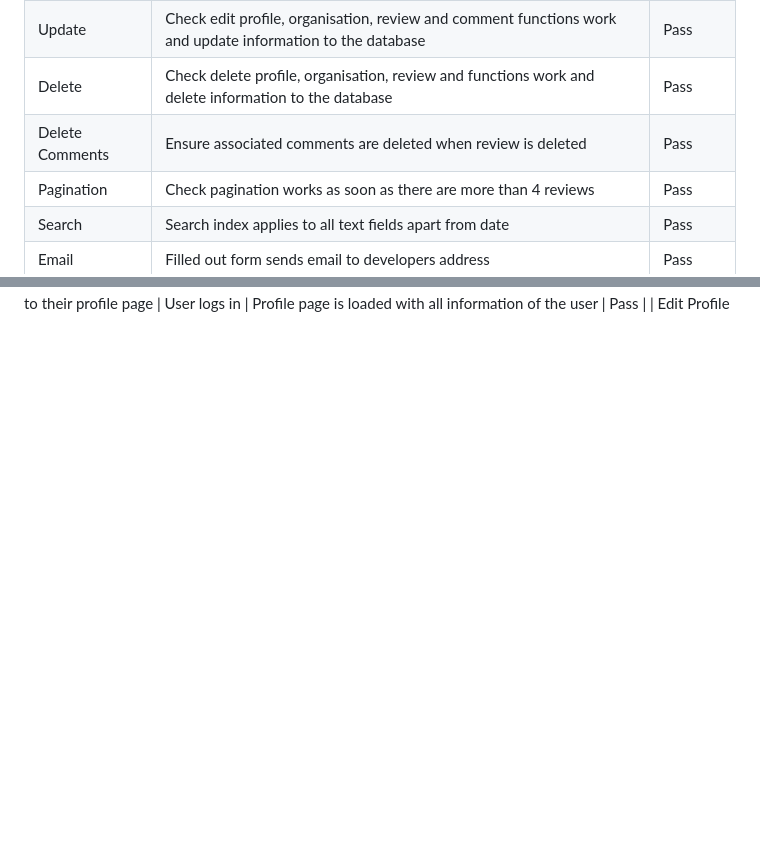
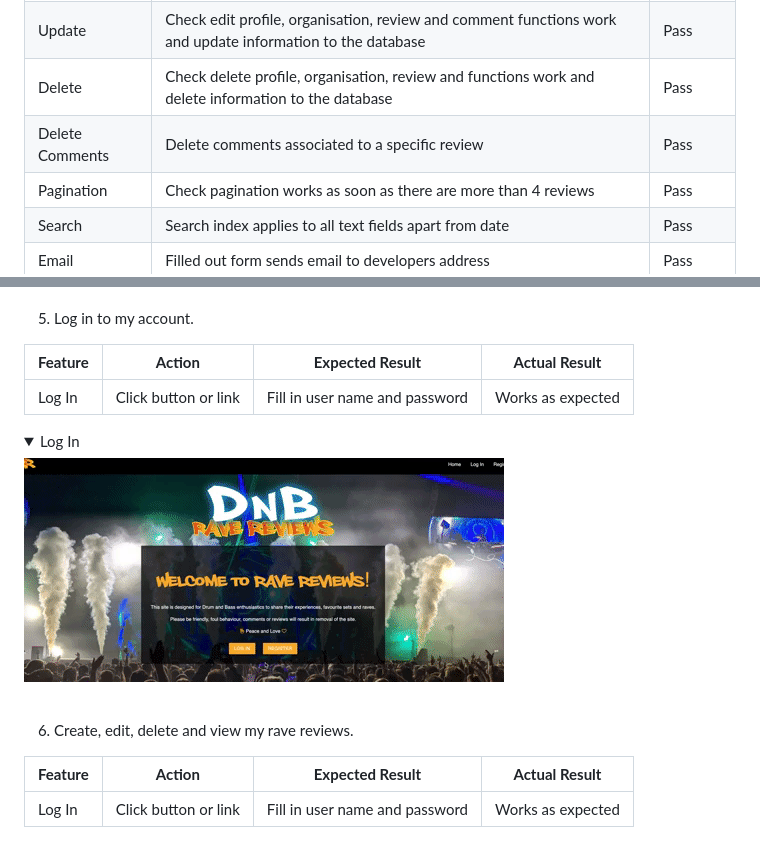
Before and after one commit to jamie2210/CI_MS3_RR, a Markdown page: TESTING.md, 2 parts joined by grey strips. Rendered like a GitHub page; pictures changed too: documentation/user-stories/login.gif (added); folded sections open; blank space fills up the shorter version.

```diff
--- a/TESTING.md
+++ b/TESTING.md
@@ -217,7 +217,7 @@ The website was tested on the following browsers:
 | Read | Check all profiles organisations reviews and comments display as expected | Pass |
 | Update | Check edit profile, organisation, review and comment functions work and update information to the database | Pass |
 | Delete | Check delete profile, organisation, review and functions work and delete information to the database | Pass |
-| Delete Comments | Ensure associated comments are deleted when review is deleted | Pass |
+| Delete Comments | Delete comments associated to a specific review | Pass |
 | Pagination | Check pagination works as soon as there are more than 4 reviews | Pass |
 | Search | Search index applies to all text fields apart from date | Pass |
 | Email | Filled out form sends email to developers address | Pass |
@@ -243 +289,19 @@ The website was tested on the following browsers:
 `Returning Visitor Goals`
+
+5. Log in to my account.
+
+| **Feature** | **Action** | **Expected Result** | **Actual Result** |
+|-------------|------------|---------------------|-------------------|
+| Log In | Click button or link | Fill in user name and password | Works as expected |
+
+<details><summary>Log In</summary>
+<img src="documentation/user-stories/login.gif">
+</details>
+<br>
+
+6. Create, edit, delete and view my rave reviews.
+
+| **Feature** | **Action** | **Expected Result** | **Actual Result** |
+|-------------|------------|---------------------|-------------------|
+| Log In | Click button or link | Fill in user name and password | Works as expected |
+
```
Also changed, not shown: other parts of TESTING.md (+63 -6 lines), documentation/user-stories/add-review.gif (added), documentation/user-stories/find-review-form.gif (added), documentation/user-stories/find-reviews.gif (added), 1 other file.
